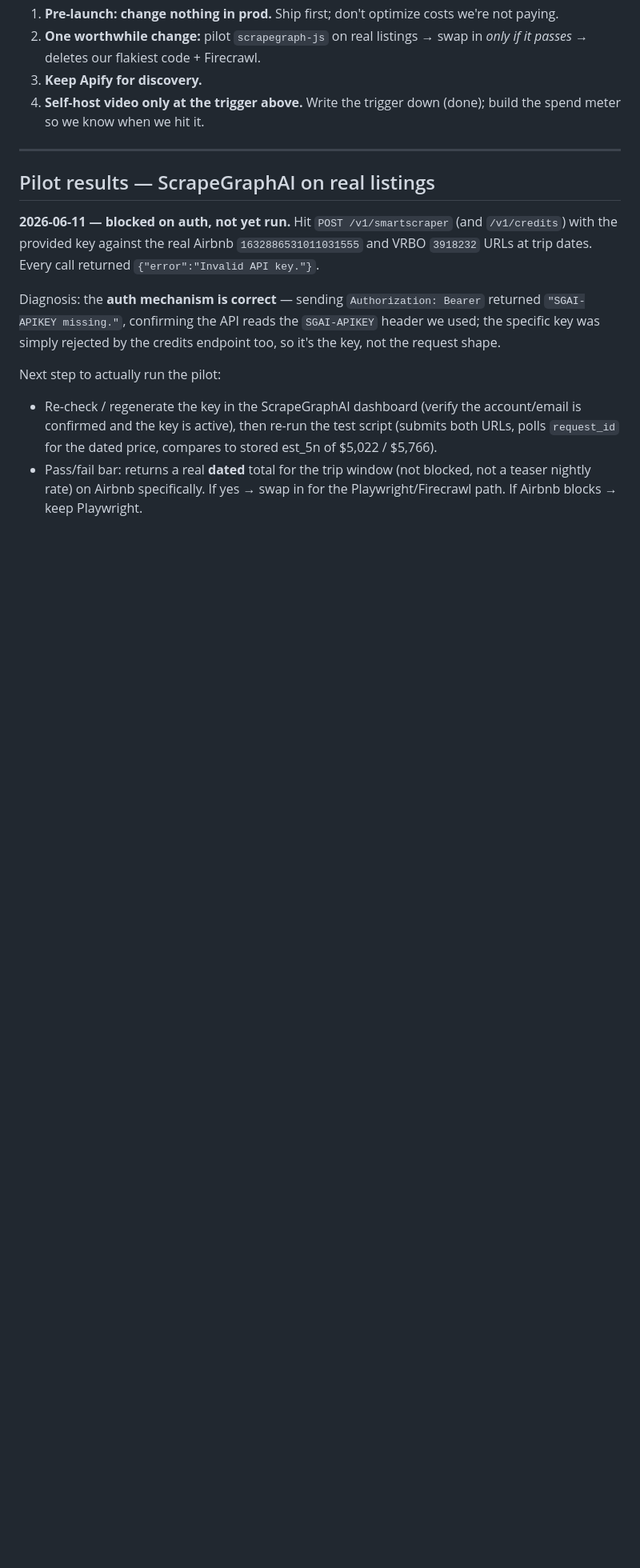
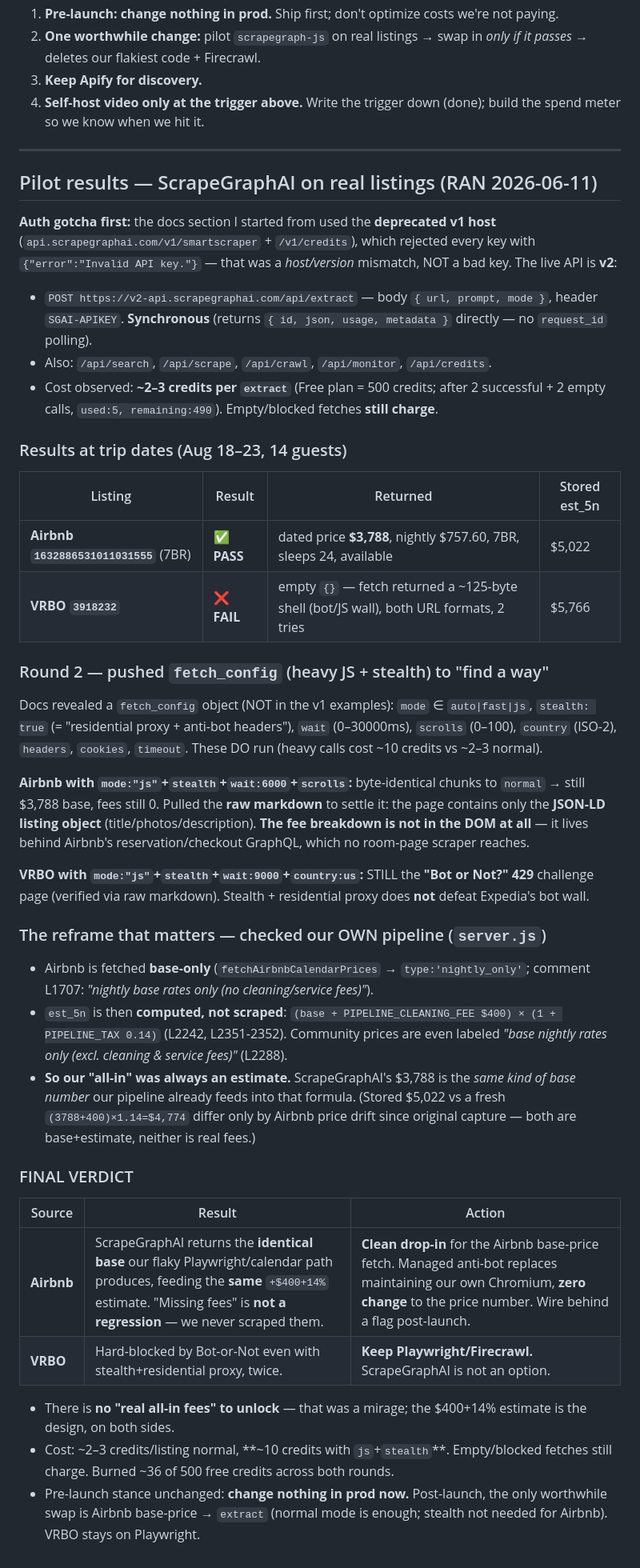
Before and after one commit to goldhac/grouppad, a Markdown page: docs/INFRA_PLAN.md, the part around one of its changes. Shown at 80% size. Drawn GitHub-style; blank space fills up the shorter version.

Commit message:
Document ScrapeGraphAI pilot: Airbnb base-price drop-in, VRBO hard-blocked
Ran the v2 extract API against real listings at trip dates:
- Airbnb: returns the same base our Playwright/calendar path produces
  ($3,788), feeding the existing +$400+14% estimate. fee breakdown
  isn't in the DOM for anyone; our "all-in" was always an estimate.
  Verdict: clean drop-in for the on-demand Airbnb price fetch.
- VRBO: Bot-or-Not 429 even with js+stealth+residential proxy. Keep
  Playwright.

Pre-launch stance unchanged; this is post-launch, behind a flag.

Co-Authored-By: Claude Opus 4.8 <noreply@anthropic.com>

```diff
--- a/docs/INFRA_PLAN.md
+++ b/docs/INFRA_PLAN.md
@@ -66,12 +66,39 @@ Config today: **3 clips × 6s** per walkthrough, fal `hailuo-02 standard` @ **$0
 
 ---
 
-## Pilot results — ScrapeGraphAI on real listings
+## Pilot results — ScrapeGraphAI on real listings (RAN 2026-06-11)
 
-**2026-06-11 — blocked on auth, not yet run.** Hit `POST /v1/smartscraper` (and `/v1/credits`) with the provided key against the real Airbnb `1632886531011031555` and VRBO `3918232` URLs at trip dates. Every call returned `{"error":"Invalid API key."}`.
+**Auth gotcha first:** the docs section I started from used the **deprecated v1 host** (`api.scrapegraphai.com/v1/smartscraper` + `/v1/credits`), which rejected every key with `{"error":"Invalid API key."}` — that was a *host/version* mismatch, NOT a bad key. The live API is **v2**:
+- `POST https://v2-api.scrapegraphai.com/api/extract` — body `{ url, prompt, mode }`, header `SGAI-APIKEY`. **Synchronous** (returns `{ id, json, usage, metadata }` directly — no `request_id` polling).
+- Also: `/api/search`, `/api/scrape`, `/api/crawl`, `/api/monitor`, `/api/credits`.
+- Cost observed: **~2–3 credits per `extract`** (Free plan = 500 credits; after 2 successful + 2 empty calls, `used:5, remaining:490`). Empty/blocked fetches **still charge**.
 
-Diagnosis: the **auth mechanism is correct** — sending `Authorization: Bearer` returned `"SGAI-APIKEY missing."`, confirming the API reads the `SGAI-APIKEY` header we used; the specific key was simply rejected by the credits endpoint too, so it's the key, not the request shape.
+### Results at trip dates (Aug 18–23, 14 guests)
 
-Next step to actually run the pilot:
-- Re-check / regenerate the key in the ScrapeGraphAI dashboard (verify the account/email is confirmed and the key is active), then re-run the test script (submits both URLs, polls `request_id` for the dated price, compares to stored est_5n of $5,022 / $5,766).
-- Pass/fail bar: returns a real **dated** total for the trip window (not blocked, not a teaser nightly rate) on Airbnb specifically. If yes → swap in for the Playwright/Firecrawl path. If Airbnb blocks → keep Playwright.
+| Listing | Result | Returned | Stored est_5n |
+|---|---|---|---|
+| **Airbnb `1632886531011031555`** (7BR) | ✅ **PASS** | dated price **$3,788**, nightly $757.60, 7BR, sleeps 24, available | $5,022 |
+| **VRBO `3918232`** | ❌ **FAIL** | empty `{}` — fetch returned a ~125-byte shell (bot/JS wall), both URL formats, 2 tries | $5,766 |
+
+### Round 2 — pushed `fetch_config` (heavy JS + stealth) to "find a way"
+
+Docs revealed a `fetch_config` object (NOT in the v1 examples): `mode` ∈ `auto|fast|js`, `stealth: true` (= "residential proxy + anti-bot headers"), `wait` (0–30000ms), `scrolls` (0–100), `country` (ISO-2), `headers`, `cookies`, `timeout`. These DO run (heavy calls cost ~10 credits vs ~2–3 normal).
+
+**Airbnb with `mode:"js"`+`stealth`+`wait:6000`+`scrolls`:** byte-identical chunks to `normal` → still $3,788 base, fees still 0. Pulled the **raw markdown** to settle it: the page contains only the **JSON-LD listing object** (title/photos/description). **The fee breakdown is not in the DOM at all** — it lives behind Airbnb's reservation/checkout GraphQL, which no room-page scraper reaches.
+
+**VRBO with `mode:"js"`+`stealth`+`wait:9000`+`country:us`:** STILL the **"Bot or Not?" 429** challenge page (verified via raw markdown). Stealth + residential proxy does **not** defeat Expedia's bot wall.
+
+### The reframe that matters — checked our OWN pipeline (`server.js`)
+- Airbnb is fetched **base-only** (`fetchAirbnbCalendarPrices` → `type:'nightly_only'`; comment L1707: *"nightly base rates only (no cleaning/service fees)"*).
+- `est_5n` is then **computed, not scraped**: `(base + PIPELINE_CLEANING_FEE $400) × (1 + PIPELINE_TAX 0.14)` (L2242, L2351-2352). Community prices are even labeled *"base nightly rates only (excl. cleaning & service fees)"* (L2288).
+- **So our "all-in" was always an estimate.** ScrapeGraphAI's $3,788 is the *same kind of base number* our pipeline already feeds into that formula. (Stored $5,022 vs a fresh `(3788+400)×1.14=$4,774` differ only by Airbnb price drift since original capture — both are base+estimate, neither is real fees.)
+
+### FINAL VERDICT
+| Source | Result | Action |
+|---|---|---|
+| **Airbnb** | ScrapeGraphAI returns the **identical base** our flaky Playwright/calendar path produces, feeding the **same** `+$400+14%` estimate. "Missing fees" is **not a regression** — we never scraped them. | **Clean drop-in** for the Airbnb base-price fetch. Managed anti-bot replaces maintaining our own Chromium, **zero change** to the price number. Wire behind a flag post-launch. |
+| **VRBO** | Hard-blocked by Bot-or-Not even with stealth+residential proxy, twice. | **Keep Playwright/Firecrawl.** ScrapeGraphAI is not an option. |
+
+- There is **no "real all-in fees" to unlock** — that was a mirage; the $400+14% estimate is the design, on both sides.
+- Cost: ~2–3 credits/listing normal, **~10 credits with `js`+`stealth`**. Empty/blocked fetches still charge. Burned ~36 of 500 free credits across both rounds.
+- Pre-launch stance unchanged: **change nothing in prod now.** Post-launch, the only worthwhile swap is Airbnb base-price → `extract` (normal mode is enough; stealth not needed for Airbnb). VRBO stays on Playwright.
```
Also changed, not shown: other parts of docs/INFRA_PLAN.md (+1 -1 lines).
